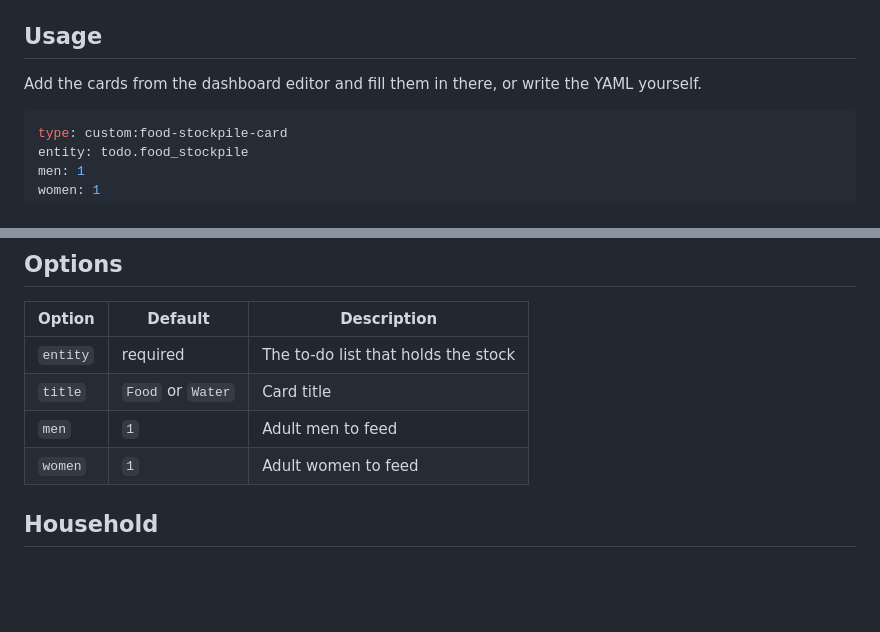
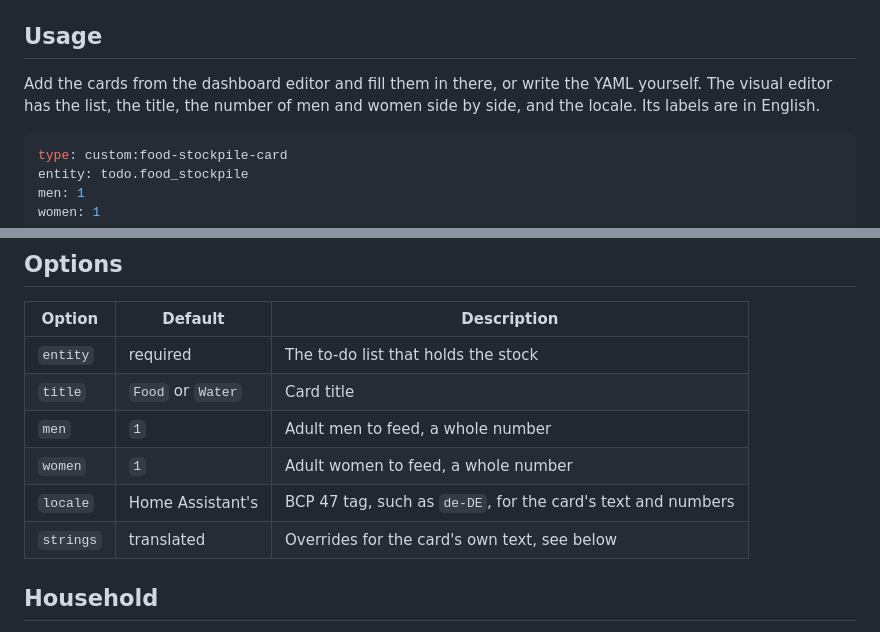
Before and after one commit to matteo-pacini/HASSPrepping, a Markdown page: README.md, 2 parts joined by grey strips. Rendered like a GitHub page; blank space fills up the shorter version.

````diff
--- a/README.md
+++ b/README.md
@@ -43,7 +43,7 @@ To create a list by hand: **Settings → Devices & services → Add integration
 
 ## Usage
 
-Add the cards from the dashboard editor and fill them in there, or write the YAML yourself.
+Add the cards from the dashboard editor and fill them in there, or write the YAML yourself. The visual editor has the list, the title, the number of men and women side by side, and the locale. Its labels are in English.
 
 ```yaml
 type: custom:food-stockpile-card
@@ -73,8 +73,10 @@ Everything else happens on the card:
 | --- | --- | --- |
 | `entity` | required | The to-do list that holds the stock |
 | `title` | `Food` or `Water` | Card title |
-| `men` | `1` | Adult men to feed |
-| `women` | `1` | Adult women to feed |
+| `men` | `1` | Adult men to feed, a whole number |
+| `women` | `1` | Adult women to feed, a whole number |
+| `locale` | Home Assistant's | BCP 47 tag, such as `de-DE`, for the card's text and numbers |
+| `strings` | translated | Overrides for the card's own text, see below |
 
 ## Household
 
````
Also changed, not shown: other parts of README.md (+25 -0 lines), images/lang-de.png (added), images/lang-it.png (added), images/lang-pt-BR.png (added), images/missing-list.png, images/water.png, 5 other files.
